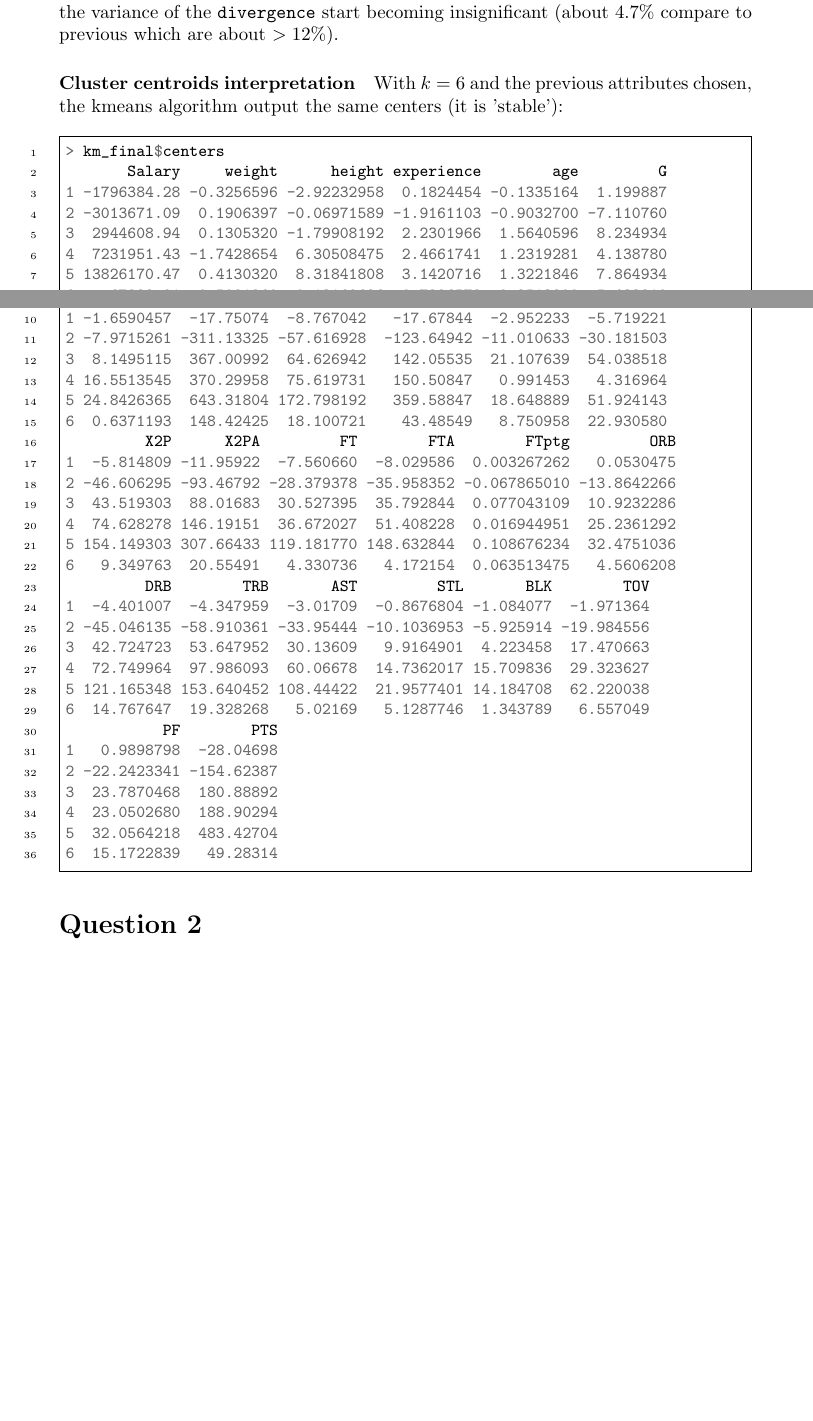
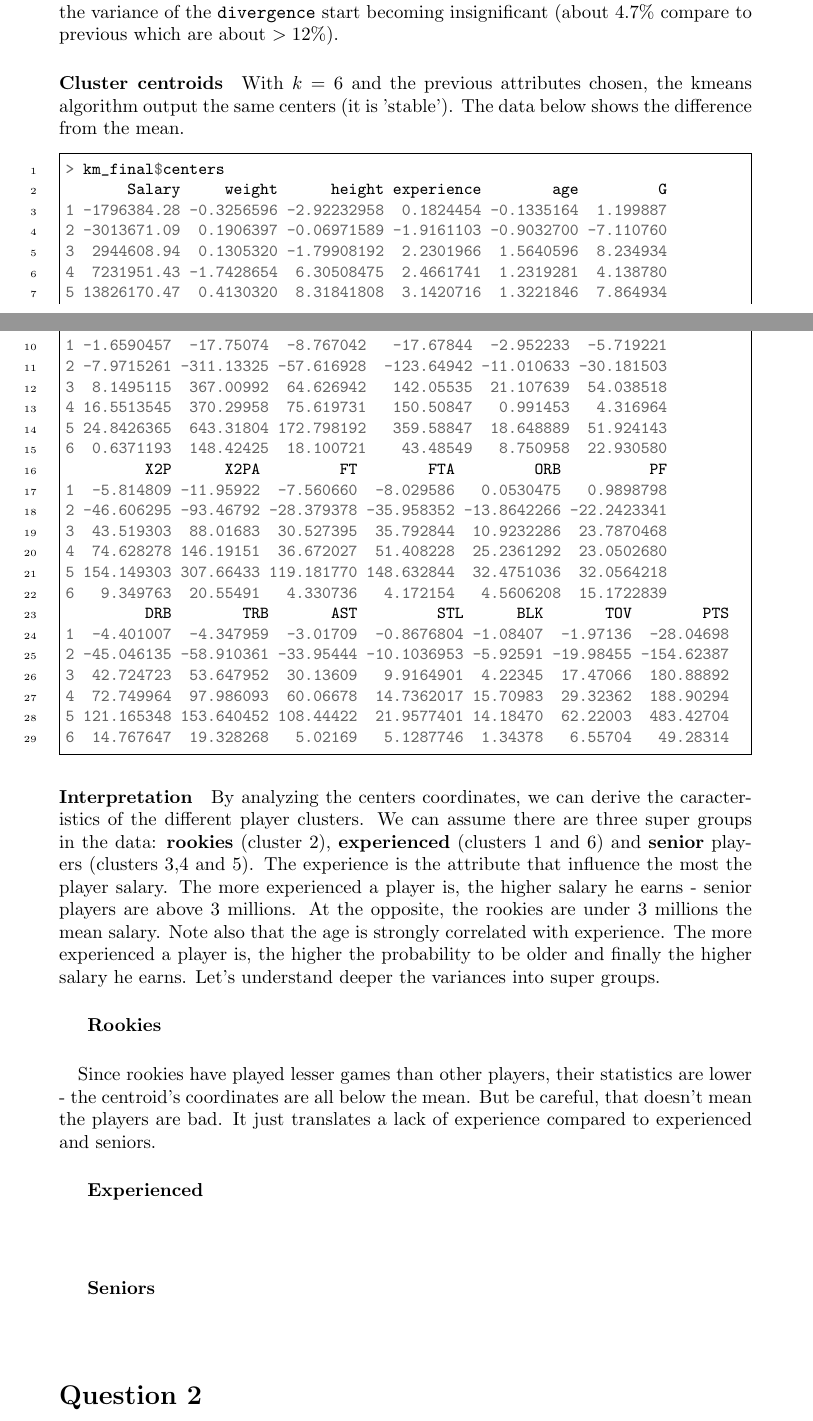
Before and after one commit to perezmunoz/carey, a LaTeX document (Report/0_architecture_rapport.tex, which reads Report/3_Q1.tex): two parts of pages 3 and 4 of 4 before the commit and two parts of pages 3 and 4 of 5 after it, joined at a grey line, cut so that both start at the same text, the shorter picture padded with empty space. The pictures show the PDF file Report/0_architecture_rapport.pdf that the author committed with the source.

Commit message:
Half interpretation

```diff
--- a/Report/3_Q1.tex
+++ b/Report/3_Q1.tex
@@ -58,7 +58,7 @@ The \texttt{player\_information} dataframe contains 600 active players but at th
 
 \paragraph{}Theses numbers conduct us to choose $k=6$. Indeed, for that value, the slope is up to $81\%$ different from the first slope. For $k=7$, the difference is of $85.7\%$. Thus, the variance of the \texttt{divergence} start becoming insignificant (about $4.7\%$ compare to previous which are about $>12\%$).
 
-\paragraph{Cluster centroids interpretation}With $k=6$ and the previous attributes chosen, the kmeans algorithm output the same centers (it is 'stable'):
+\paragraph{Cluster centroids}With $k=6$ and the previous attributes chosen, the kmeans algorithm output the same centers (it is 'stable'). The data below shows the difference from the mean.
 
 \begin{minted}[frame=single,linenos,mathescape,fontsize=\small]{r}
 > km_final$centers
@@ -76,11 +76,3 @@ The \texttt{player\_information} dataframe contains 600 active players but at th
 4 16.5513545  370.29958  75.619731   150.50847   0.991453   4.316964
 5 24.8426365  643.31804 172.798192   359.58847  18.648889  51.924143
 6  0.6371193  148.42425  18.100721    43.48549   8.750958  22.930580
-         X2P      X2PA         FT        FTA        FTptg         ORB
-1  -5.814809 -11.95922  -7.560660  -8.029586  0.003267262   0.0530475
-2 -46.606295 -93.46792 -28.379378 -35.958352 -0.067865010 -13.8642266
-3  43.519303  88.01683  30.527395  35.792844  0.077043109  10.9232286
-4  74.628278 146.19151  36.672027  51.408228  0.016944951  25.2361292
-5 154.149303 307.66433 119.181770 148.632844  0.108676234  32.4751036
-6   9.349763  20.55491   4.330736   4.172154  0.063513475   4.5606208
-         DRB        TRB       AST         STL       BLK        TOV
@@ -93,7 +79,9 @@ The \texttt{player\_information} dataframe contains 600 active players but at th
-           PF        PTS
-1   0.9898798  -28.04698
-2 -22.2423341 -154.62387
-3  23.7870468  180.88892
-4  23.0502680  188.90294
-5  32.0564218  483.42704
-6  15.1722839   49.28314
+         X2P      X2PA         FT        FTA         ORB          PF
+1  -5.814809 -11.95922  -7.560660  -8.029586   0.0530475   0.9898798
+2 -46.606295 -93.46792 -28.379378 -35.958352 -13.8642266 -22.2423341
+3  43.519303  88.01683  30.527395  35.792844  10.9232286  23.7870468
+4  74.628278 146.19151  36.672027  51.408228  25.2361292  23.0502680
+5 154.149303 307.66433 119.181770 148.632844  32.4751036  32.0564218
+6   9.349763  20.55491   4.330736   4.172154   4.5606208  15.1722839
+         DRB        TRB       AST         STL      BLK       TOV        PTS
+1  -4.401007  -4.347959  -3.01709  -0.8676804 -1.08407  -1.97136  -28.04698
@@ -100 +92,10 @@ The \texttt{player\_information} dataframe contains 600 active players but at th
+6  14.767647  19.328268   5.02169   5.1287746  1.34378   6.55704   49.28314
 \end{minted}
+
+\paragraph{Interpretation}By analyzing the centers coordinates, we can derive the caracteristics of the different player clusters. We can assume there are three super groups in the data: \textbf{rookies} (cluster 2), \textbf{experienced} (clusters 1 and 6) and \textbf{senior} players (clusters 3,4 and 5). The experience is the attribute that influence the most the player salary. The more experienced a player is, the higher salary he earns - senior players are above $3$ millions. At the opposite, the rookies are under $3$ millions the mean salary. Note also that the age is strongly correlated with experience. The more experienced a player is, the higher the probability to be older and finally the higher salary he earns. Let's understand deeper the variances into super groups.
+
+\subparagraph{Rookies}Since rookies have played lesser games than other players, their statistics are lower - the centroid's coordinates are all below the mean. But be careful, that doesn't mean the players are bad. It just translates a lack of experience compared to experienced and seniors.
+
+\subparagraph{Experienced}This category design players with some experience in NBA (equals to the mean). In it there two clusters: \textbf{intermediate experienced} (cluster 1) and \textbf{advanced experienced} (cluster 6).
+
+\subparagraph{Seniors}
```
Also changed, not shown: Report/0_architecture_rapport.pdf, Report/3_Q1.tex (10 more changed lines), 1 other file.
